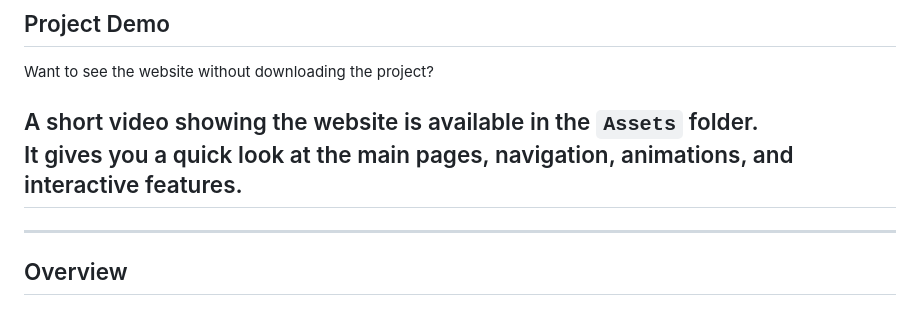
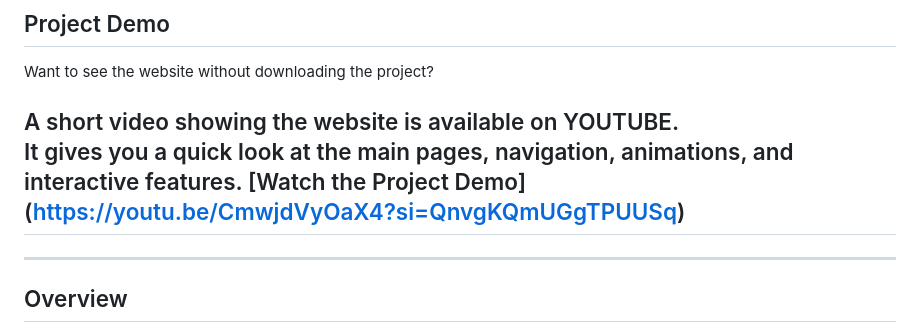
Before and after one commit to mohamedan4/Power-Zone-Website, a Markdown page: README.md, the part around the change. Drawn GitHub-style.

```diff
--- a/README.md
+++ b/README.md
@@ -12,8 +12,9 @@ The project was developed as a web development project using HTML, CSS, and Java
 
 Want to see the website without downloading the project?
 
-A short video showing the website is available in the `Assets` folder.
+A short video showing the website is available on YOUTUBE.
 It gives you a quick look at the main pages, navigation, animations, and interactive features.
+[Watch the Project Demo] (https://youtu.be/CmwjdVyOaX4?si=QnvgKQmUGgTPUUSq)
 ---
 ---
 
```
